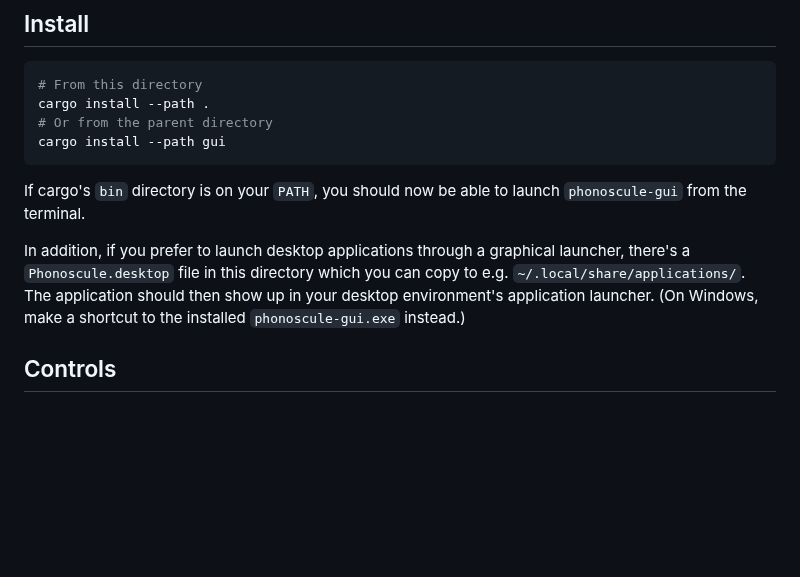
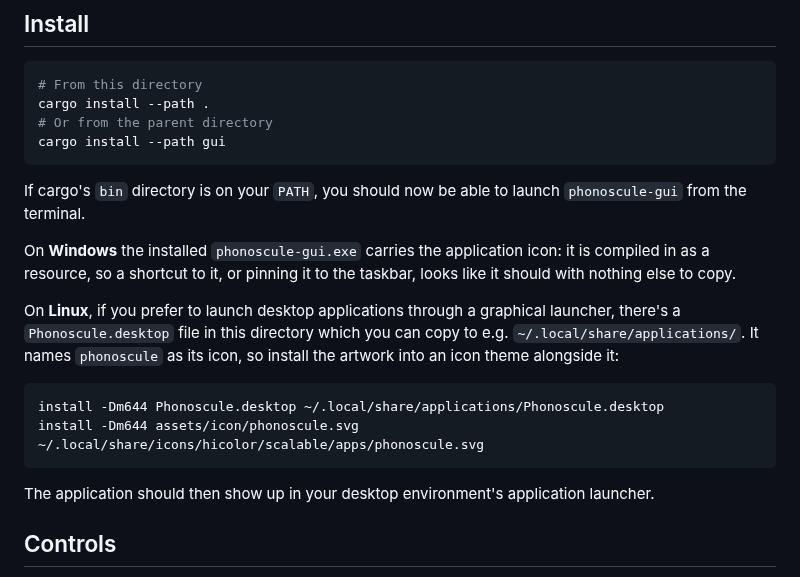
Before and after one commit to bryal/phonoscule, a Markdown page: gui/README.md, the part around the change. Drawn GitHub-style; blank space fills up the shorter version.

````diff
--- a/gui/README.md
+++ b/gui/README.md
@@ -93,10 +93,20 @@ cargo install --path gui
 If cargo's `bin` directory is on your `PATH`, you should now be able to launch `phonoscule-gui` from
 the terminal.
 
-In addition, if you prefer to launch desktop applications through a graphical launcher, there's a
+On **Windows** the installed `phonoscule-gui.exe` carries the application icon: it is compiled in as
+a resource, so a shortcut to it, or pinning it to the taskbar, looks like it should with nothing else
+to copy.
+
+On **Linux**, if you prefer to launch desktop applications through a graphical launcher, there's a
 `Phonoscule.desktop` file in this directory which you can copy to e.g. `~/.local/share/applications/`.
+It names `phonoscule` as its icon, so install the artwork into an icon theme alongside it:
+
+```sh
+install -Dm644 Phonoscule.desktop ~/.local/share/applications/Phonoscule.desktop
+install -Dm644 assets/icon/phonoscule.svg ~/.local/share/icons/hicolor/scalable/apps/phonoscule.svg
+```
+
 The application should then show up in your desktop environment's application launcher.
-(On Windows, make a shortcut to the installed `phonoscule-gui.exe` instead.)
 
 ## Controls
 
````
Also changed, not shown: gui/CHANGELOG.md (+10 -0 lines), gui/assets/icon/phonoscule-256.png (added), 10 other files.
